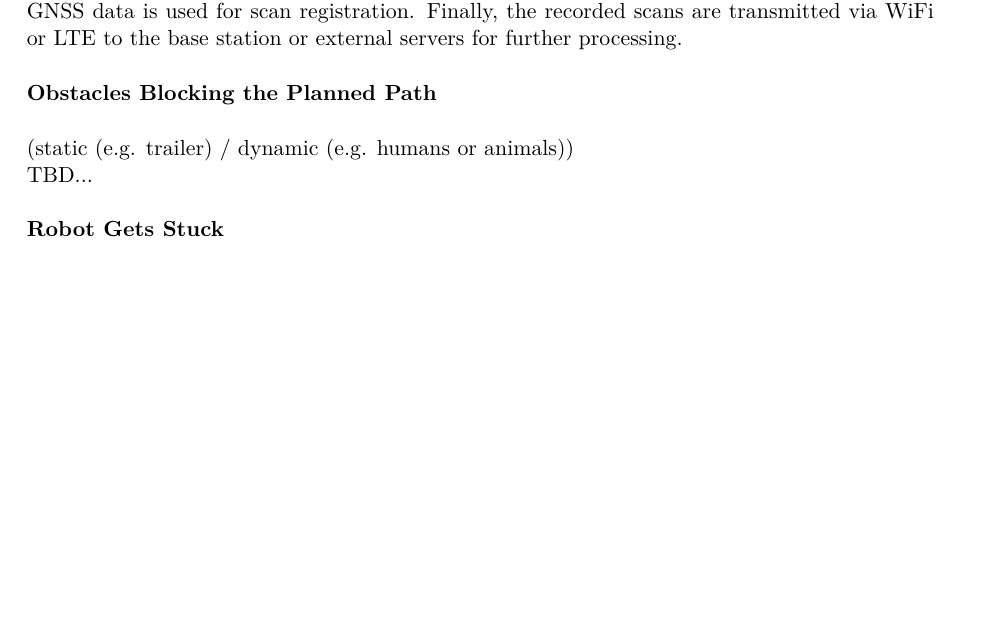
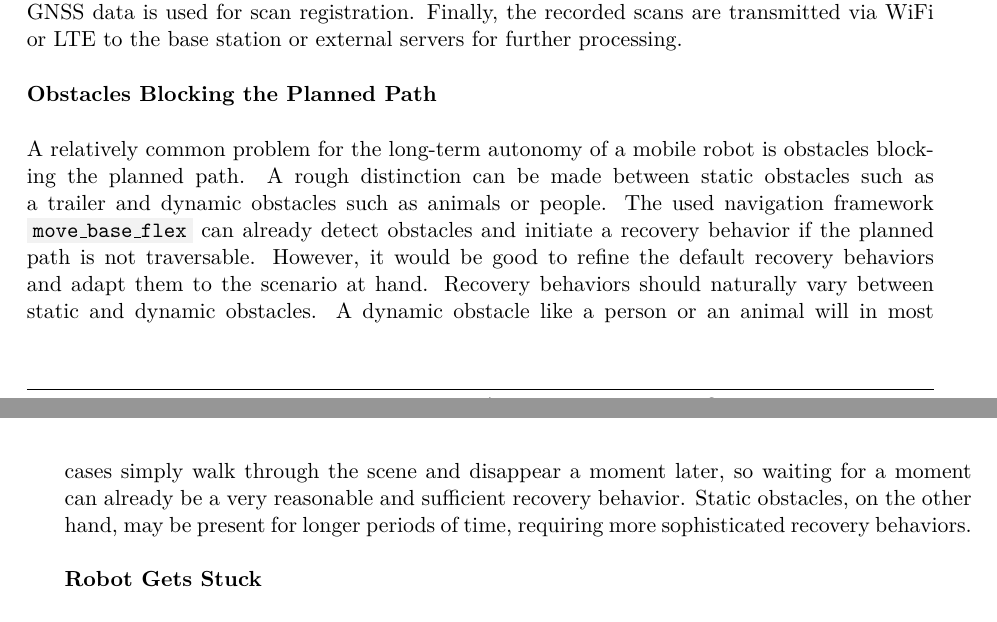
Before and after one commit to tbohne/msc, a LaTeX thesis (thesis/thesis.tex): part of page 17 of 31 before the commit and two parts of pages 17 and 18 of 31 after it, the two joined at a grey line, cut so that both start at the same text, the shorter picture padded with empty space. Compiled offline with pdfLaTeX.

Commit message:
add obstacles LTA problem paragraph

```diff
--- a/thesis/thesis.tex
+++ b/thesis/thesis.tex
@@ -318,8 +318,13 @@ to the base station or external servers for further processing.\newline
 \textbf{Obstacles Blocking the Planned Path}\newline
 
 \noindent
-(static (e.g. trailer) / dynamic (e.g. humans or animals))\newline
-TBD...\newline
+A relatively common problem for the long-term autonomy of a mobile robot is obstacles blocking the planned path.
+A rough distinction can be made between static obstacles such as a trailer and dynamic obstacles such as animals or people.
+The used navigation framework \code{move\_base\_flex} can already detect obstacles and initiate a recovery behavior if the planned path is not traversable.
+However, it would be good to refine the default recovery behaviors and adapt them to the scenario at hand. Recovery behaviors should naturally vary between
+static and dynamic obstacles. A dynamic obstacle like a person or an animal will in most cases simply walk through the scene and disappear a moment later,
+so waiting for a moment can already be a very reasonable and sufficient recovery behavior. Static obstacles, on the other hand, may be present for longer
+periods of time, requiring more sophisticated recovery behaviors.\newline
 
 \noindent
 \textbf{Robot Gets Stuck}\newline
```
